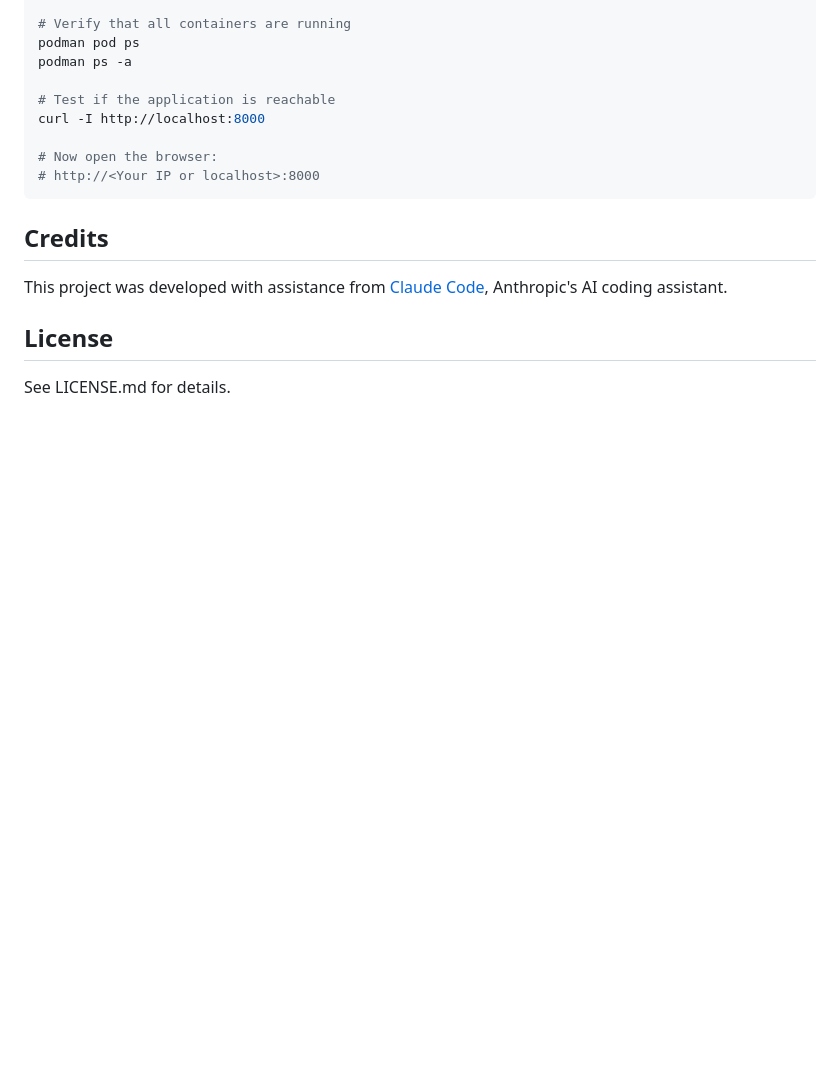
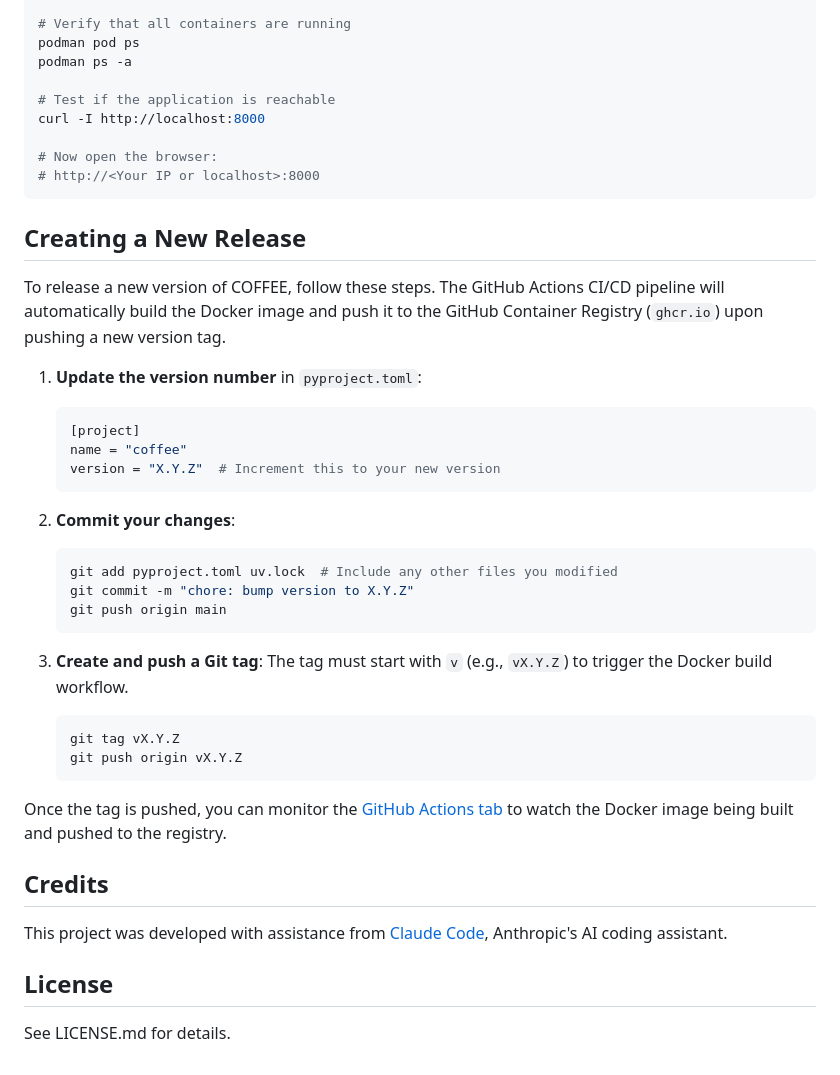
Before and after one commit to hansesm/COFFEE, a Markdown page: README.md, the part around the change. Drawn GitHub-style; blank space fills up the shorter version.

Commit message:
docs: how to create a new version to readme

````diff
--- a/README.md
+++ b/README.md
@@ -219,6 +219,33 @@ curl -I http://localhost:8000
 # http://<Your IP or localhost>:8000
 ```
 
+## Creating a New Release
+
+To release a new version of COFFEE, follow these steps. The GitHub Actions CI/CD pipeline will automatically build the Docker image and push it to the GitHub Container Registry (`ghcr.io`) upon pushing a new version tag.
+
+1. **Update the version number** in `pyproject.toml`:
+   ```toml
+   [project]
+   name = "coffee"
+   version = "X.Y.Z"  # Increment this to your new version
+   ```
+
+2. **Commit your changes**:
+   ```bash
+   git add pyproject.toml uv.lock  # Include any other files you modified
+   git commit -m "chore: bump version to X.Y.Z"
+   git push origin main
+   ```
+
+3. **Create and push a Git tag**:
+   The tag must start with `v` (e.g., `vX.Y.Z`) to trigger the Docker build workflow.
+   ```bash
+   git tag vX.Y.Z
+   git push origin vX.Y.Z
+   ```
+
+Once the tag is pushed, you can monitor the [GitHub Actions tab](https://github.com/hansesm/coffee/actions) to watch the Docker image being built and pushed to the registry.
+
 ## Credits
 
 This project was developed with assistance from [Claude Code](https://claude.ai/code), Anthropic's AI coding assistant.
````
